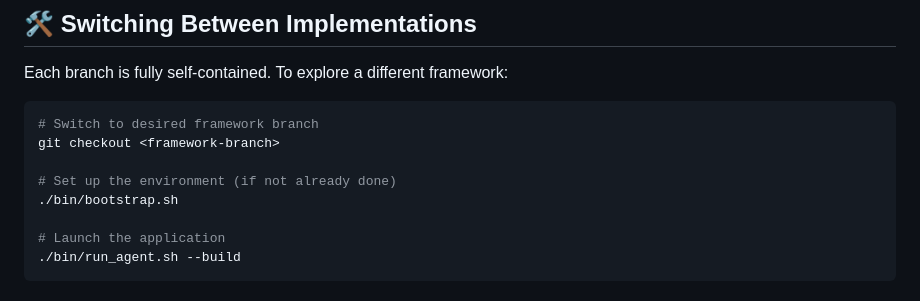
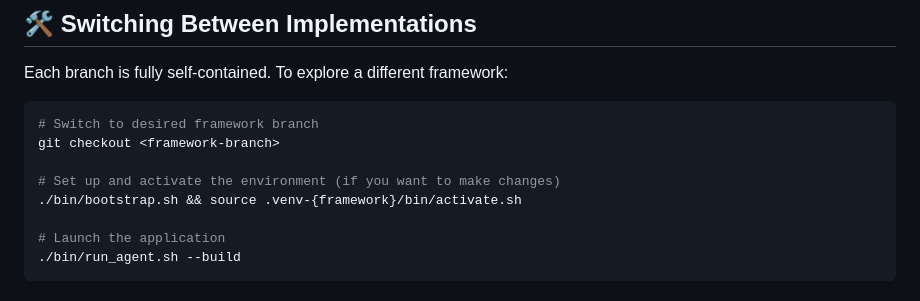
Before and after one commit to duncankmckinnon/openinference_frameworks, a Markdown page: README.md, the part around the change. Rendered like a GitHub page.

Commit message:
clearer instructions

```diff
--- a/README.md
+++ b/README.md
@@ -102,8 +102,8 @@ Each branch is fully self-contained. To explore a different framework:
 # Switch to desired framework branch
 git checkout <framework-branch>
 
-# Set up the environment (if not already done)
-./bin/bootstrap.sh
+# Set up and activate the environment (if you want to make changes)
+./bin/bootstrap.sh && source .venv-{framework}/bin/activate.sh
 
 # Launch the application
 ./bin/run_agent.sh --build
```
